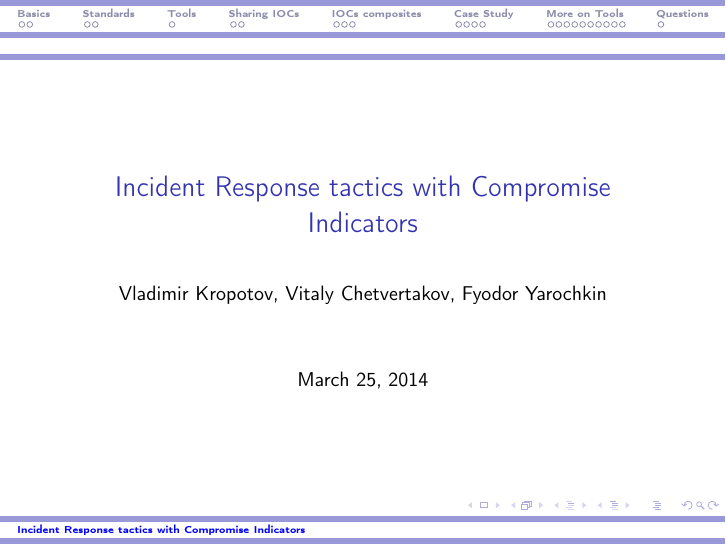
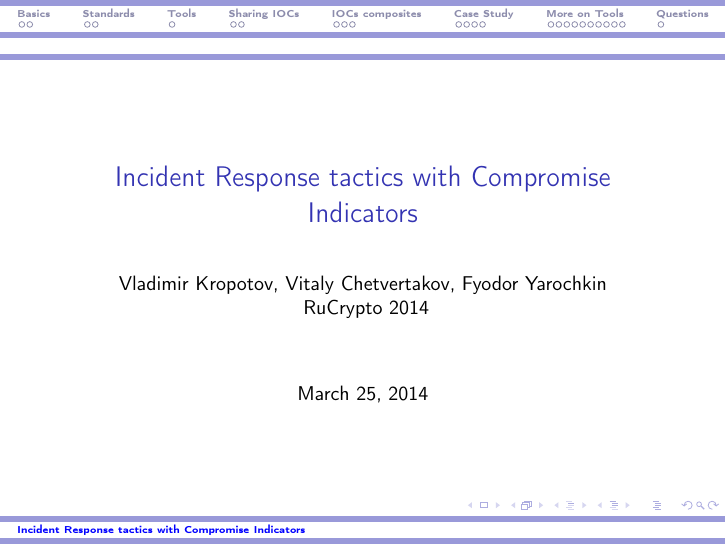
Before and after one commit to fygrave/iocmap, LaTeX slides (presentations/compromise_indicators/compromise_indicators.tex): page 1 of 27. Compiled offline with pdfLaTeX.

Commit message:
rucrypto2014 in title page

```diff
--- a/presentations/compromise_indicators/compromise_indicators.tex
+++ b/presentations/compromise_indicators/compromise_indicators.tex
@@ -28,7 +28,7 @@ linkcolor=blue,%
 urlcolor=black
 }
 \usetheme{Szeged}
-\author{Vladimir Kropotov, Vitaly Chetvertakov, Fyodor Yarochkin}
+\author{Vladimir Kropotov, Vitaly Chetvertakov, Fyodor Yarochkin\\\ RuCrypto 2014}
 \date{\today}
 \title{Incident Response tactics with Compromise Indicators}
 \hypersetup{
```
Also changed, not shown: presentations/compromise_indicators/compromise_indicators.pdf, presentations/compromise_indicators/compromise_indicators.tex (2 more changed lines), 1 other file.
